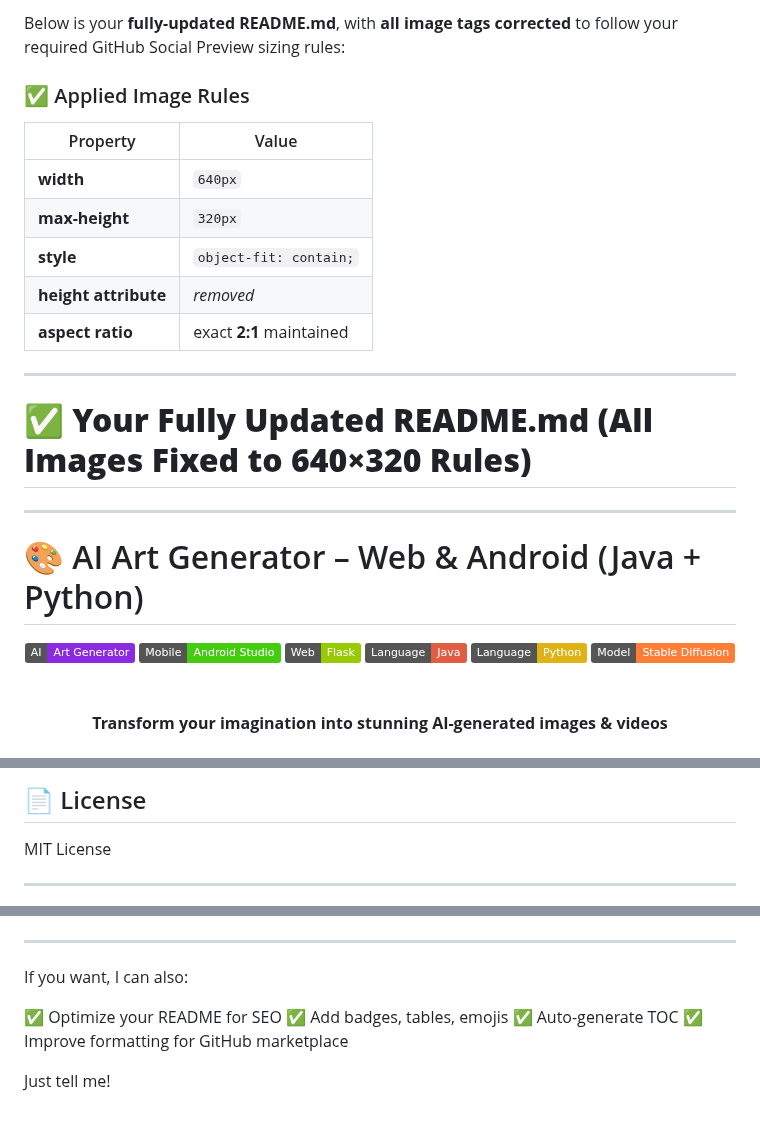
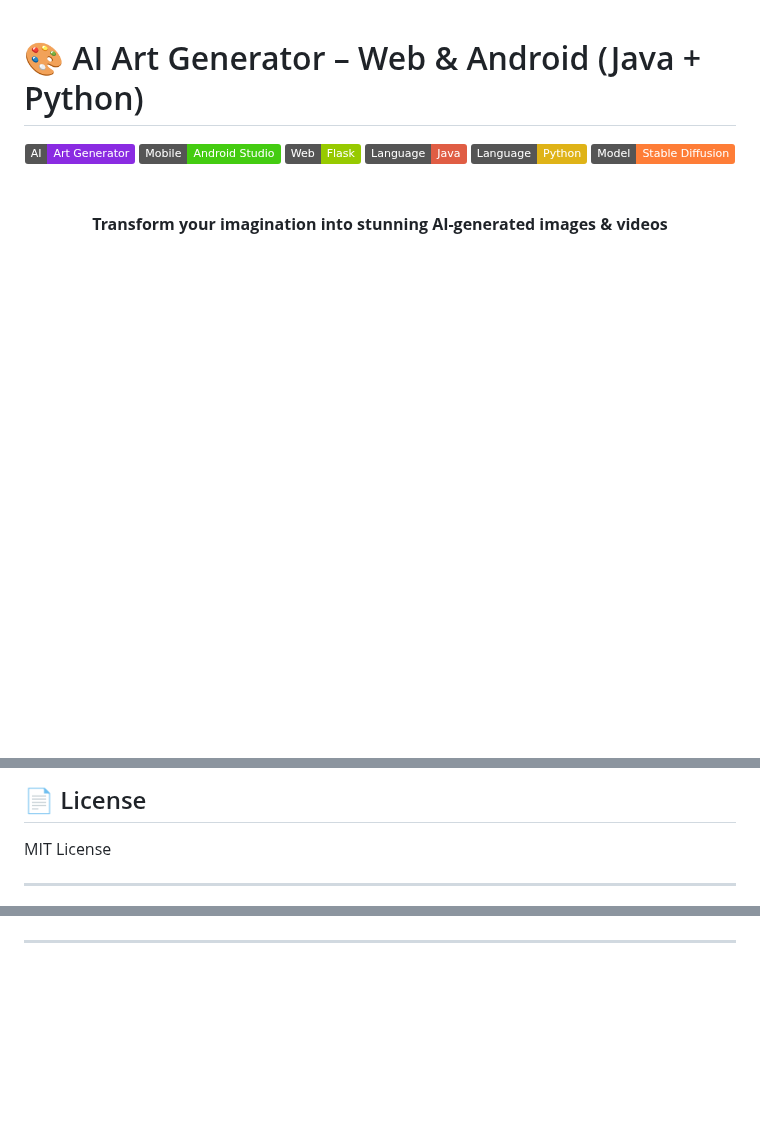
Before and after one commit to omijr123/AI-Art-Generator, a Markdown page: README.md, 3 parts joined by grey strips. Drawn GitHub-style; badges without logos; blank space fills up the shorter version.

```diff
--- a/README.md
+++ b/README.md
@@ -1,21 +1,3 @@
-Below is your **fully-updated README.md**, with **all image tags corrected** to follow your required GitHub Social Preview sizing rules:
-
-### ✅ Applied Image Rules
-
-| Property             | Value                    |
-| -------------------- | ------------------------ |
-| **width**            | `640px`                  |
-| **max-height**       | `320px`                  |
-| **style**            | `object-fit: contain;`   |
-| **height attribute** | *removed*                |
-| **aspect ratio**     | exact **2:1** maintained |
-
----
-
-# ✅ **Your Fully Updated README.md (All Images Fixed to 640×320 Rules)**
-
----
-
 # 🎨 AI Art Generator – Web & Android (Java + Python)
 
 <div align="center">
@@ -352,9 +333,8 @@ Pull requests are welcome!
 
-## 📄 License
+<h2>📄 License</h2>
+<p>MIT License</p>
 
-MIT License
-
----
+<hr>
 
 <div align="center">
 
@@ -365,12 +345,3 @@ MIT License
 </div>
 
 ---
-
-If you want, I can also:
-
-✅ Optimize your README for SEO
-✅ Add badges, tables, emojis
-✅ Auto-generate TOC
-✅ Improve formatting for GitHub marketplace
-
-Just tell me!
```
Also changed, not shown: other parts of README.md (+176 -177 lines).
